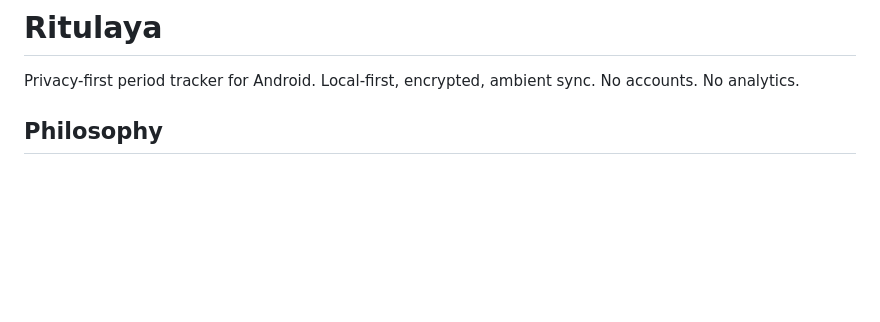
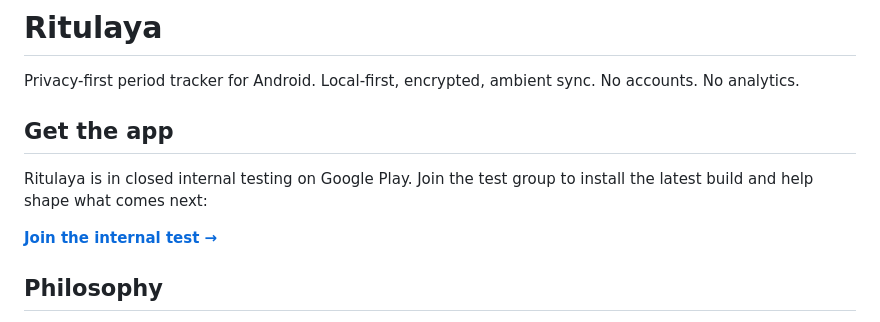
Before and after one commit to sudokoi/ritulaya, a Markdown page: README.md, the part around the change. GitHub-like rendering; blank space fills up the shorter version.

```diff
--- a/README.md
+++ b/README.md
@@ -5,6 +5,12 @@
 # Ritulaya
 
 Privacy-first period tracker for Android. Local-first, encrypted, ambient sync. No accounts. No analytics.
+
+## Get the app
+
+Ritulaya is in closed internal testing on Google Play. Join the test group to install the latest build and help shape what comes next:
+
+**[Join the internal test →](https://play.google.com/apps/internaltest/4701733873792369404)**
 
 ## Philosophy
 
```
Also changed, not shown: .changeset/chronological-cycles-and-settings-restore.md (added, +10 -0 lines).
